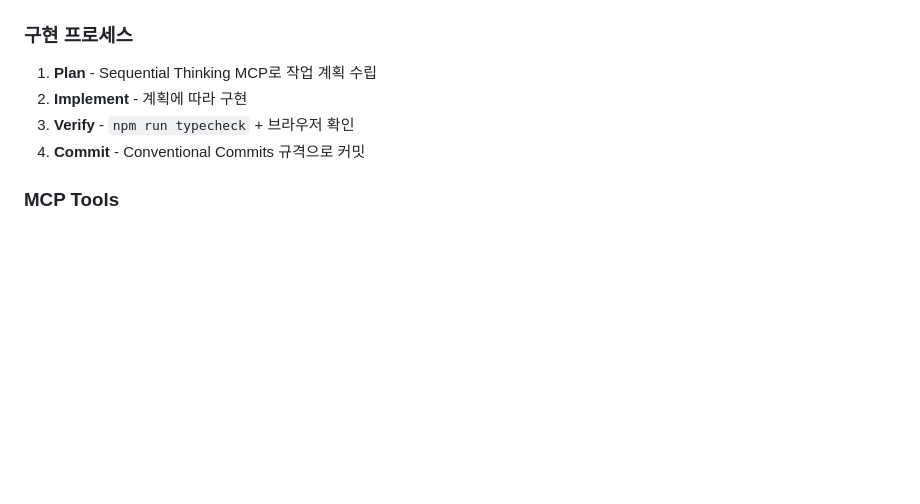
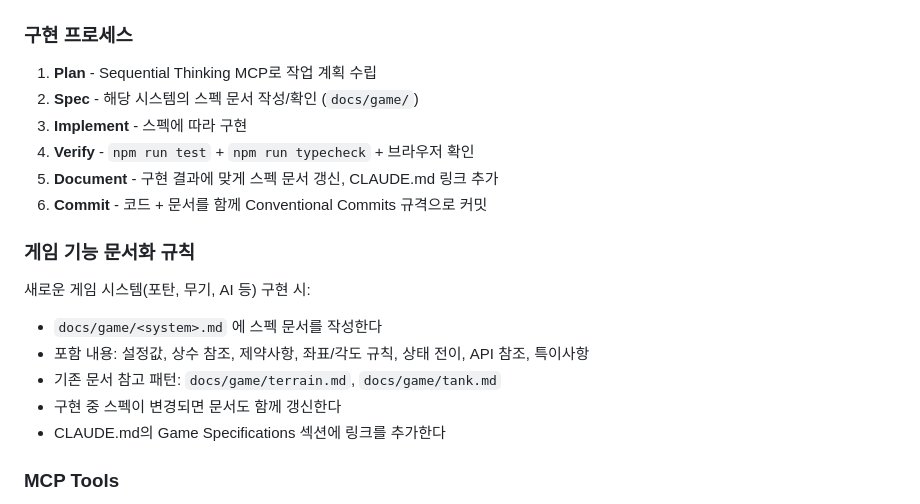
Before and after one commit to jbh1024/scorched_mordern, a Markdown page: CLAUDE.md, the part around the change. GitHub-like rendering; blank space fills up the shorter version.

Commit message:
docs: add game feature documentation workflow to development process
- Add Spec and Document steps to implementation process in CLAUDE.md
- Define documentation rules for new game systems (docs/game/<system>.md)
- Pattern: plan → spec → implement → verify → document → commit

Co-Authored-By: Claude Opus 4.6 (1M context) <noreply@anthropic.com>

```diff
--- a/CLAUDE.md
+++ b/CLAUDE.md
@@ -120,9 +120,19 @@ chore: configure eslint and prettier
 
 ### 구현 프로세스
 1. **Plan** - Sequential Thinking MCP로 작업 계획 수립
-2. **Implement** - 계획에 따라 구현
-3. **Verify** - `npm run typecheck` + 브라우저 확인
-4. **Commit** - Conventional Commits 규격으로 커밋
+2. **Spec** - 해당 시스템의 스펙 문서 작성/확인 (`docs/game/`)
+3. **Implement** - 스펙에 따라 구현
+4. **Verify** - `npm run test` + `npm run typecheck` + 브라우저 확인
+5. **Document** - 구현 결과에 맞게 스펙 문서 갱신, CLAUDE.md 링크 추가
+6. **Commit** - 코드 + 문서를 함께 Conventional Commits 규격으로 커밋
+
+### 게임 기능 문서화 규칙
+새로운 게임 시스템(포탄, 무기, AI 등) 구현 시:
+- `docs/game/<system>.md` 에 스펙 문서를 작성한다
+- 포함 내용: 설정값, 상수 참조, 제약사항, 좌표/각도 규칙, 상태 전이, API 참조, 특이사항
+- 기존 문서 참고 패턴: `docs/game/terrain.md`, `docs/game/tank.md`
+- 구현 중 스펙이 변경되면 문서도 함께 갱신한다
+- CLAUDE.md의 Game Specifications 섹션에 링크를 추가한다
 
 ### MCP Tools
 - **Sequential Thinking** - 복잡한 작업의 계획 수립, 문제 분석
```
